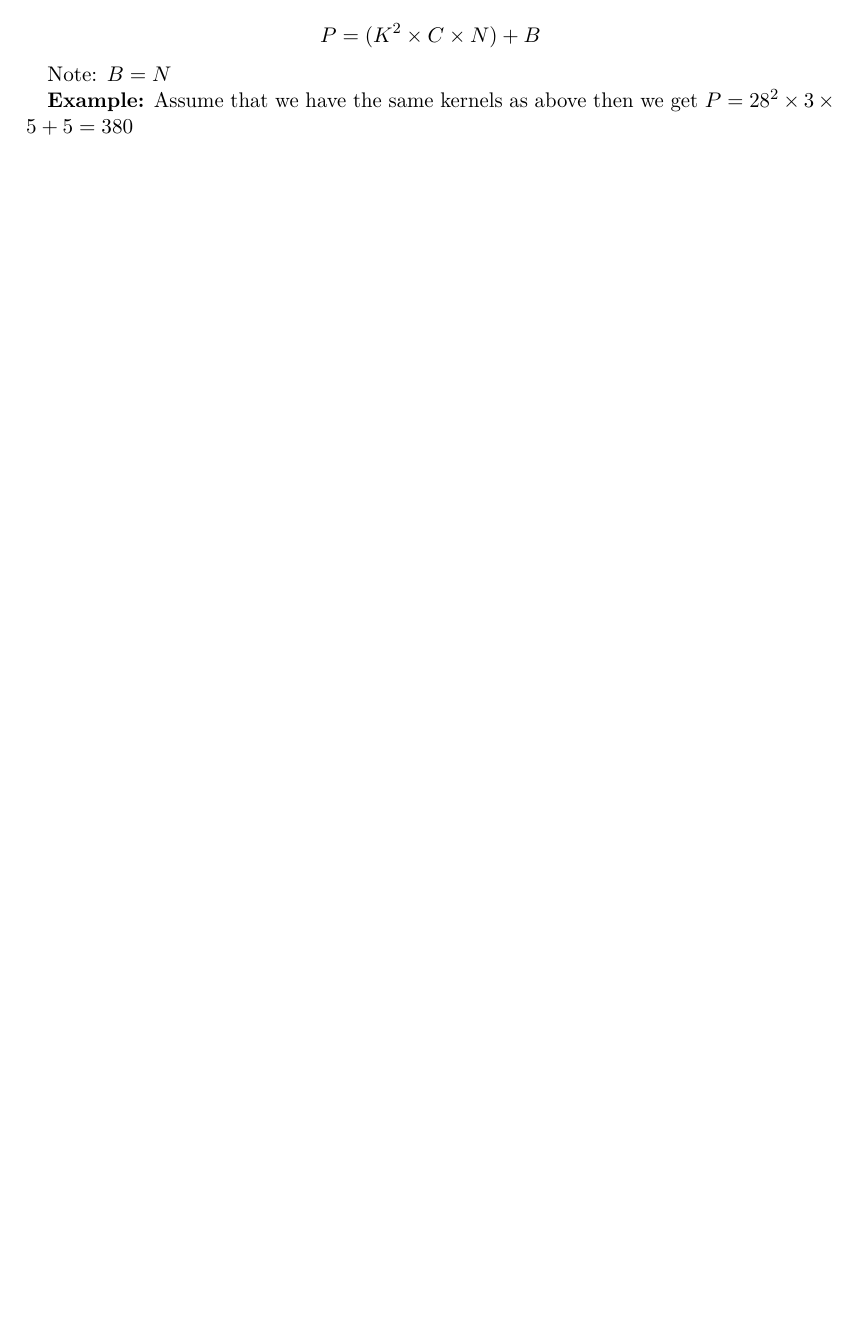
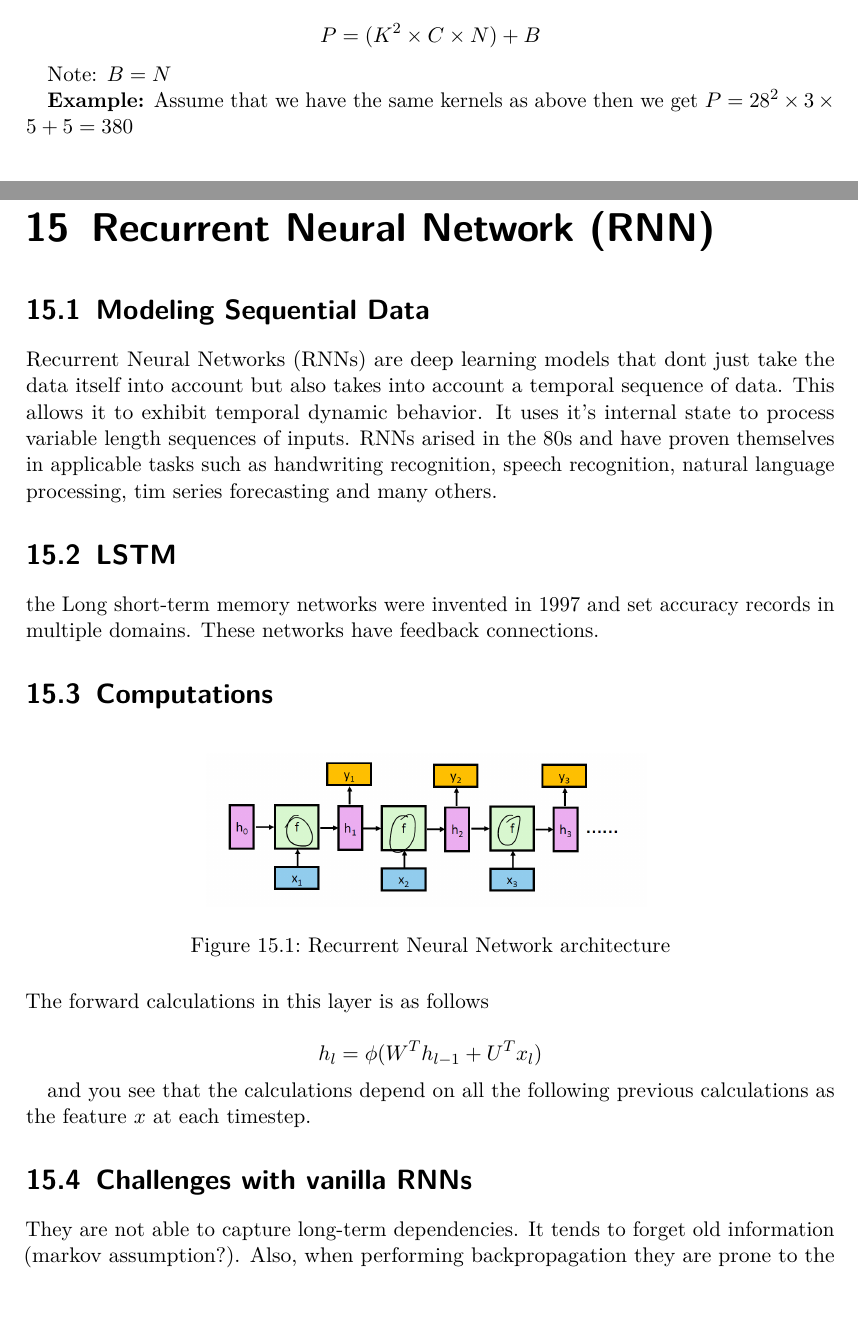
Before and after one commit to HGodal/DAT550Notes, a LaTeX thesis (main.tex, which reads chapters/chap15.tex): part of page 80 of 81 before the commit and two parts of pages 80 and 81 of 83 after it, the two joined at a grey line, cut so that both start at the same text, the shorter picture padded with empty space. Compiled offline with pdfLaTeX.

Commit message:
Added a bit about neural networks.

```diff
--- /dev/null
+++ b/chapters/chap15.tex
@@ -0,0 +1,35 @@
+\section{Modeling Sequential Data}
+Recurrent Neural Networks (RNNs) are deep learning models that dont just take
+the data itself into account but also takes into account a temporal sequence
+of data. This allows it to exhibit temporal dynamic behavior. It uses it's
+internal state to process variable length sequences of inputs. RNNs arised
+in the 80s and have proven themselves in applicable tasks such as handwriting
+recognition, speech recognition, natural language processing, tim series
+forecasting and many others.
+
+\section{LSTM}
+the Long short-term memory networks were invented in 1997 and set accuracy
+records in multiple domains. These networks have feedback connections.
+
+\section{Computations}
+
+\begin{figure}[H]
+\centering
+\includegraphics[scale=0.25]{figures/RNN.PNG}
+\caption{Recurrent Neural Network architecture}
+\end{figure}
+
+The forward calculations in this layer is as follows
+
+\begin{equation*}
+    h_{l} = \phi(W^T h_{l-1} + U^T x_{l})
+\end{equation*}
+
+and you see that the calculations depend on all the following previous
+calculations as the feature $x$ at each timestep.
+
+\section{Challenges with vanilla RNNs}
+They are not able to capture long-term dependencies. It tends to forget old
+information (markov assumption?). Also, when performing backpropagation they
+are prone to the exploding/vanishing gradients problem. Inference is also
+slow.
--- a/main.tex
+++ b/main.tex
@@ -62,6 +62,8 @@
 \chapter{Convolutional Neural Nettwork (CNN)}
 \input{chapters/chap14.tex}
 
+\chapter{Recurrent Neural Network (RNN)}
+\input{chapters/chap15.tex}
 
 \bibliography{references}
 
```
Also changed, not shown: references.bib (+2 -1 lines), figures/RNN.PNG (added).
